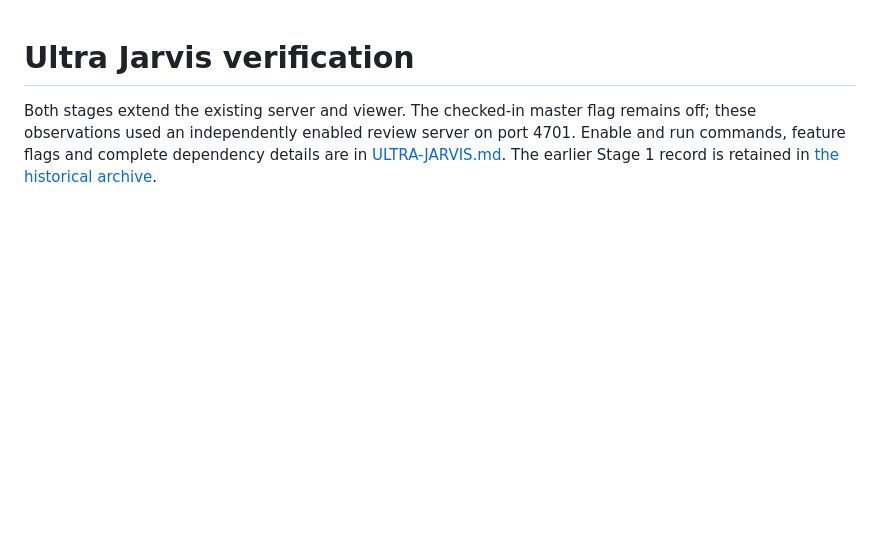
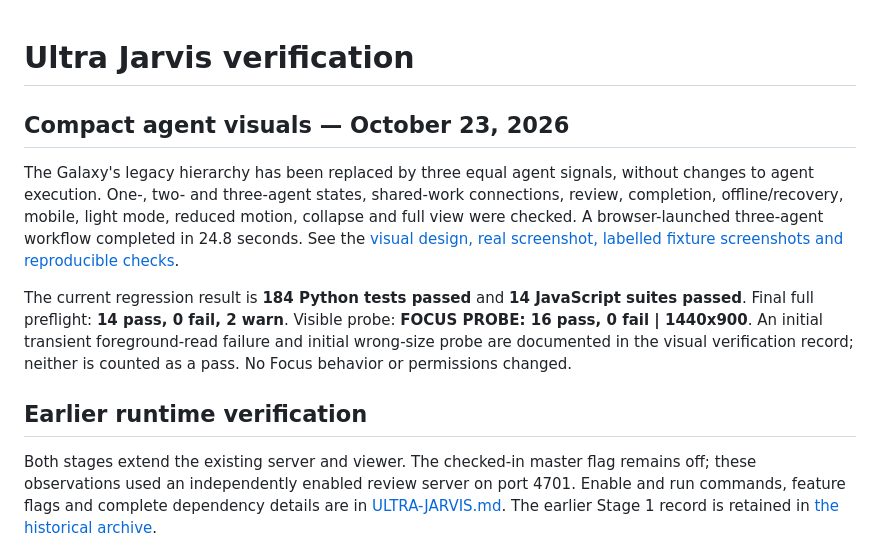
Before and after one commit to fwnivaen/Jarvis, a Markdown page: docs/ultra-verification.md, the part around the change. Rendered like a GitHub page; blank space fills up the shorter version.

```diff
--- a/docs/ultra-verification.md
+++ b/docs/ultra-verification.md
@@ -1,4 +1,12 @@
 # Ultra Jarvis verification
+
+## Compact agent visuals — October 23, 2026
+
+The Galaxy's legacy hierarchy has been replaced by three equal agent signals, without changes to agent execution. One-, two- and three-agent states, shared-work connections, review, completion, offline/recovery, mobile, light mode, reduced motion, collapse and full view were checked. A browser-launched three-agent workflow completed in 24.8 seconds. See the [visual design, real screenshot, labelled fixture screenshots and reproducible checks](agent-visuals.md).
+
+The current regression result is **184 Python tests passed** and **14 JavaScript suites passed**. Final full preflight: **14 pass, 0 fail, 2 warn**. Visible probe: **FOCUS PROBE: 16 pass, 0 fail | 1440x900**. An initial transient foreground-read failure and initial wrong-size probe are documented in the visual verification record; neither is counted as a pass. No Focus behavior or permissions changed.
+
+## Earlier runtime verification
 
 Both stages extend the existing server and viewer. The checked-in master flag remains off; these observations used an independently enabled review server on port 4701. Enable and run commands, feature flags and complete dependency details are in [ULTRA-JARVIS.md](../ULTRA-JARVIS.md). The earlier Stage 1 record is retained in [the historical archive](archive/ultra-stage-1-verification.md).
 
```
Also changed, not shown: README.md (+5 -5 lines), docs/README.md (+1 -0 lines), docs/agent-visuals.md (added, +82 -0 lines), docs/screenshots/agents-light.jpg (added), docs/screenshots/agents-live.jpg (added), docs/screenshots/agents-mobile.jpg (added), docs/screenshots/agents-one.jpg (added), docs/screenshots/agents-three.jpg (added), docs/screenshots/agents-two.jpg (added), 8 other files.
